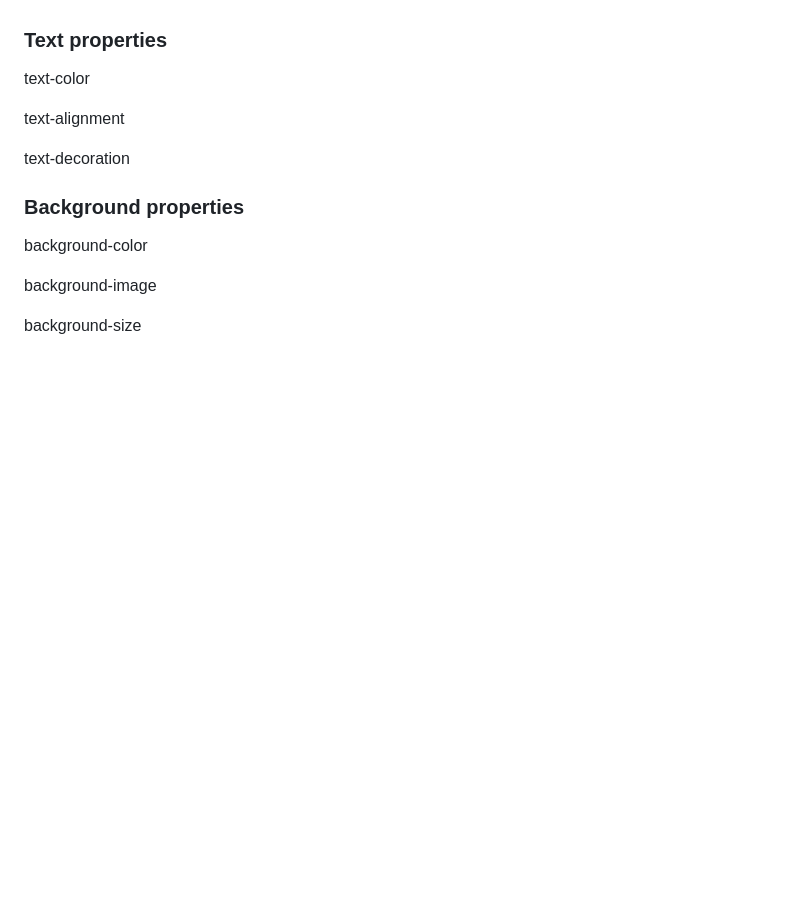
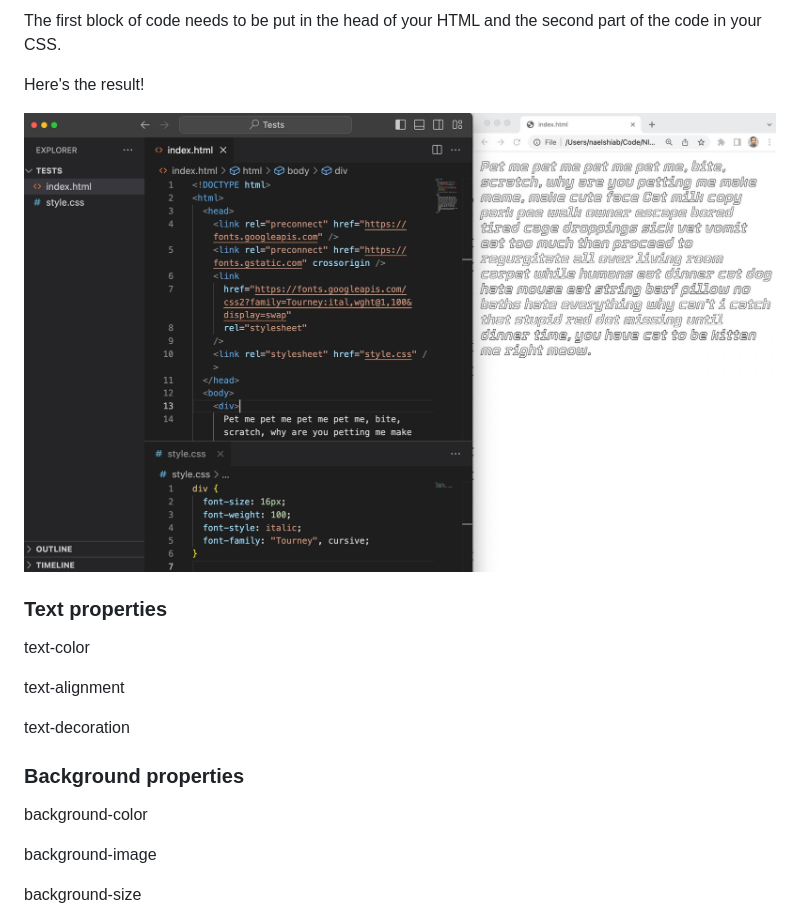
Before and after one commit to CarlaAstudillo/nicar-2023-intro-to-web-dev, a Markdown page: 02_CSS/README.md, the part around the change printed below. GitHub-like rendering; pictures changed too: 02_CSS/img/properties/font-family.jpg (added); blank space fills up the shorter version.

Commit message:
Font-property done

```diff
--- a/02_CSS/README.md
+++ b/02_CSS/README.md
@@ -58,3 +73,8 @@ font-family
+The first block of code needs to be put in the head of your HTML and the second part of the code in your CSS.
+
+Here's the result!
+
+![HTML and CSS code displays the Tourney font in the browser](./img/properties/font-family.jpg)
 
 ### Text properties
 
```
Also changed, not shown: other parts of 02_CSS/README.md (+19 -4 lines), 02_CSS/img/properties/selected-font.jpg (added), 02_CSS/img/properties/text-properties.jpg (added), 02_CSS/img/properties/tourney-font.jpg (added).
